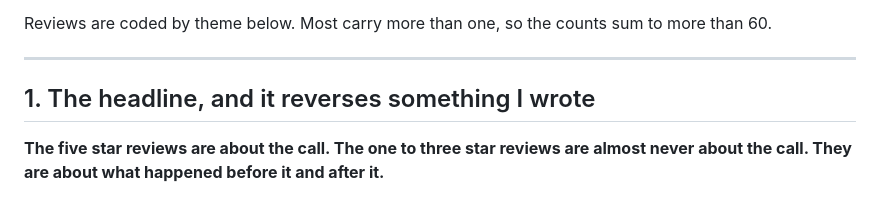
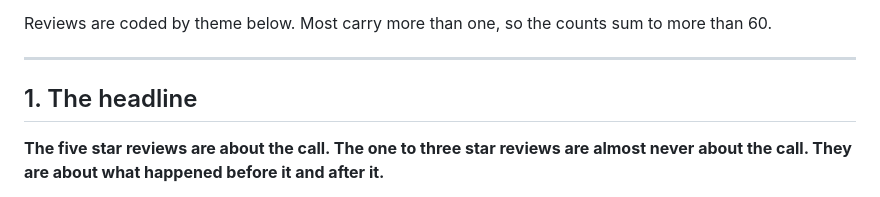
Before and after one commit to analogue-tools/just-move-in, a Markdown page: 01c-negative-review-analysis.md, the part around the change. Rendered like a GitHub page.

```diff
--- a/01c-negative-review-analysis.md
+++ b/01c-negative-review-analysis.md
@@ -16,7 +16,7 @@ Reviews are coded by theme below. Most carry more than one, so the counts sum to
 
 ---
 
-## 1. The headline, and it reverses something I wrote
+## 1. The headline
 
 **The five star reviews are about the call. The one to three star reviews are almost never about the call. They are about what happened before it and after it.**
 
```
